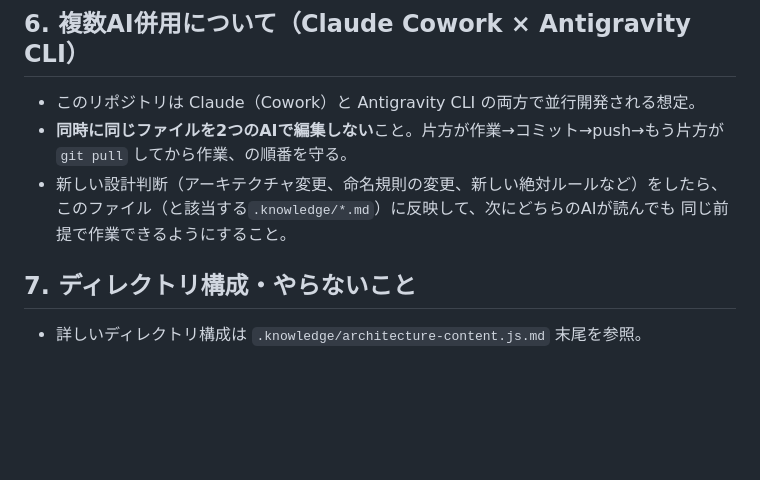
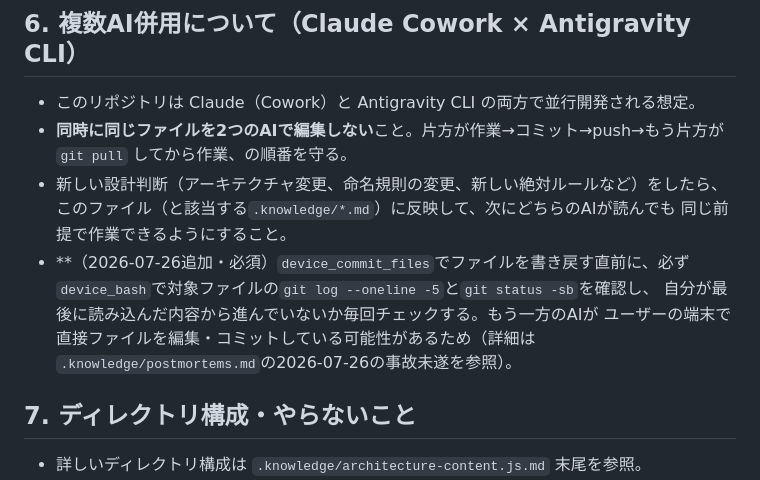
Before and after one commit to nekobb619-jpg/yumekawa, a Markdown page: AGENTS.md, the part around the change. GitHub-like rendering; blank space fills up the shorter version.

Commit message:
docs: 並行編集による上書き事故未遂の記録とルール強化
device_commit_filesで書き戻す前にgit log/statusを確認するルールをAGENTS.mdに追加。
postmortems.mdに2026-07-26の事故未遂（Antigravity CLIの並行作業を気づかず上書きしかけた件）を記録。

```diff
--- a/AGENTS.md
+++ b/AGENTS.md
@@ -62,6 +62,11 @@
 - 新しい設計判断（アーキテクチャ変更、命名規則の変更、新しい絶対ルールなど）をしたら、
   このファイル（と該当する`.knowledge/*.md`）に反映して、次にどちらのAIが読んでも
   同じ前提で作業できるようにすること。
+- **（2026-07-26追加・必須）`device_commit_files`でファイルを書き戻す直前に、必ず
+  `device_bash`で対象ファイルの`git log --oneline -5`と`git status -sb`を確認し、
+  自分が最後に読み込んだ内容から進んでいないか毎回チェックする。もう一方のAIが
+  ユーザーの端末で直接ファイルを編集・コミットしている可能性があるため（詳細は
+  `.knowledge/postmortems.md`の2026-07-26の事故未遂を参照）。
 
 ## 7. ディレクトリ構成・やらないこと
 - 詳しいディレクトリ構成は `.knowledge/architecture-content.js.md` 末尾を参照。
```
Also changed, not shown: .knowledge/postmortems.md (+47 -0 lines).
